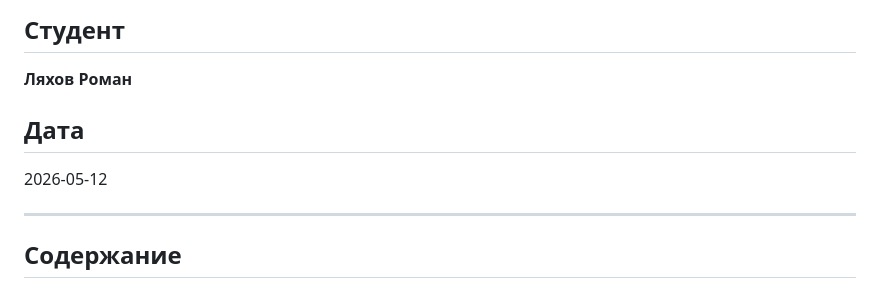
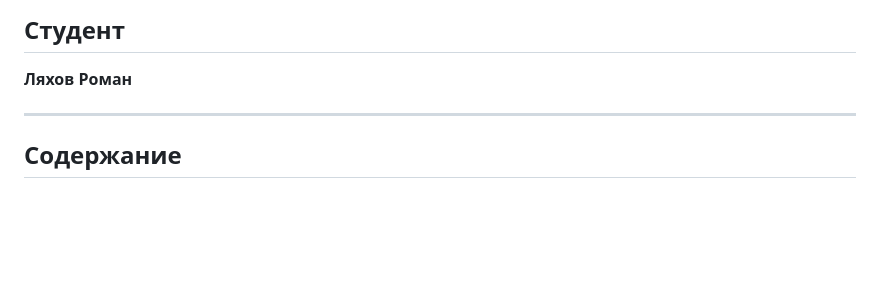
Before and after one commit to Romkey-dev/Lyachov, a Markdown page: lab3/ОТЧЕТ_.md, the part around the change. Drawn GitHub-style; blank space fills up the shorter version.

```diff
--- a/lab3/ОТЧЕТ_.md
+++ b/lab3/ОТЧЕТ_.md
@@ -3,8 +3,6 @@
 ## Студент
 **Ляхов Роман**
 
-## Дата
-2026-05-12
 
 ---
 
```
